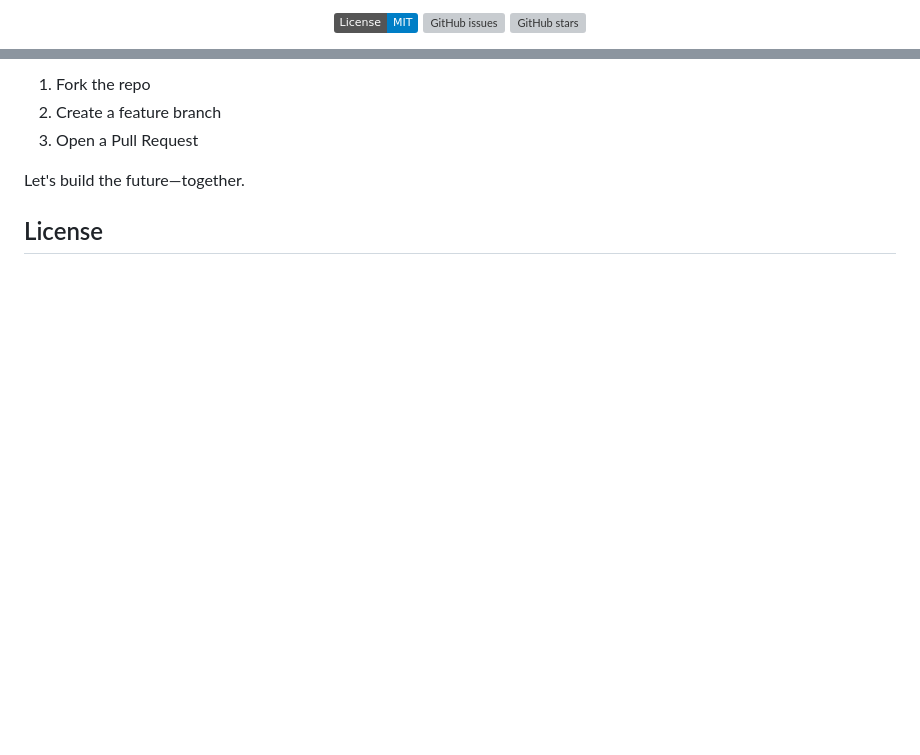
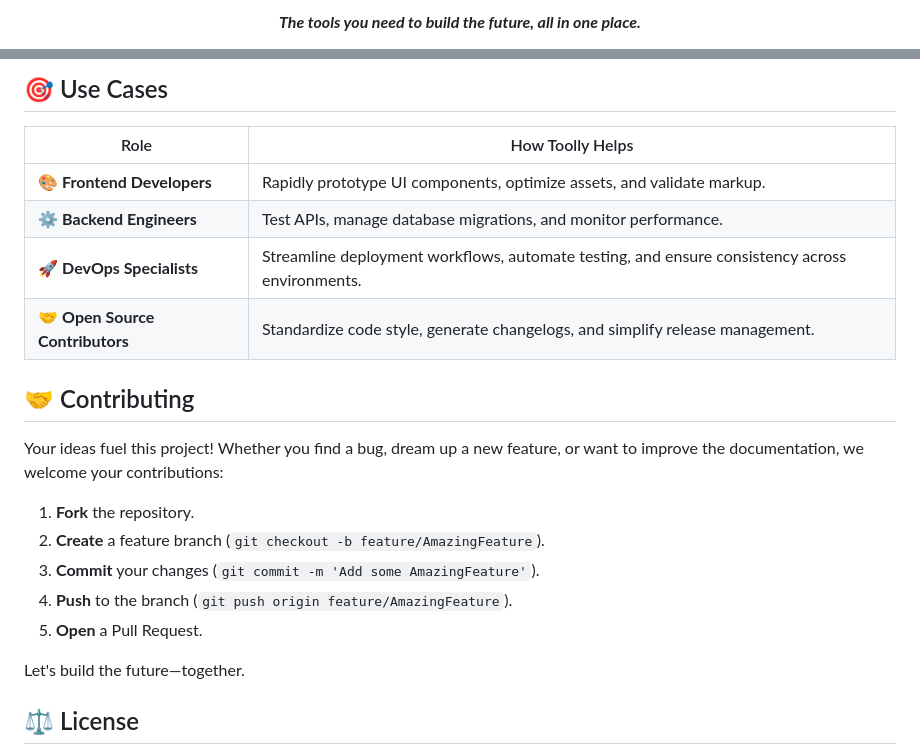
Before and after one commit to AdilShamim8/Toolly, a Markdown page: README.md, 2 parts joined by grey strips. GitHub-like rendering; badges without logos; blank space fills up the shorter version; grey boxes are pictures that could not be loaded.

```diff
--- a/README.md
+++ b/README.md
@@ -5,5 +5,3 @@
 
-  [![License: MIT](https://img.shields.io/badge/License-MIT-blue.svg)](https://opensource.org/licenses/MIT)
-  [![GitHub issues](https://img.shields.io/github/issues/AdilShamim8/Toolly)](https://github.com/AdilShamim8/Toolly/issues)
-  [![GitHub stars](https://img.shields.io/github/stars/AdilShamim8/Toolly)](https://github.com/AdilShamim8/Toolly/stargazers)
+  <p><strong><em>The tools you need to build the future, all in one place.</em></strong></p>
 
@@ -149,9 +165,24 @@ Your ideas fuel this project. Whether you find a bug, dream up a new feature, or
 
-1. Fork the repo
-2. Create a feature branch
-3. Open a Pull Request
+## 🎯 Use Cases
+
+| Role | How Toolly Helps |
+| --- | --- |
+| 🎨 **Frontend Developers** | Rapidly prototype UI components, optimize assets, and validate markup. |
+| ⚙️ **Backend Engineers** | Test APIs, manage database migrations, and monitor performance. |
+| 🚀 **DevOps Specialists** | Streamline deployment workflows, automate testing, and ensure consistency across environments. |
+| 🤝 **Open Source Contributors** | Standardize code style, generate changelogs, and simplify release management. |
+
+## 🤝 Contributing
+
+Your ideas fuel this project! Whether you find a bug, dream up a new feature, or want to improve the documentation, we welcome your contributions:
+
+1. **Fork** the repository.
+2. **Create** a feature branch (`git checkout -b feature/AmazingFeature`).
+3. **Commit** your changes (`git commit -m 'Add some AmazingFeature'`).
+4. **Push** to the branch (`git push origin feature/AmazingFeature`).
+5. **Open** a Pull Request.
 
 Let's build the future—together.
 
-## License
+## ⚖️ License
 
```
Also changed, not shown: other parts of README.md (+68 -47 lines).
